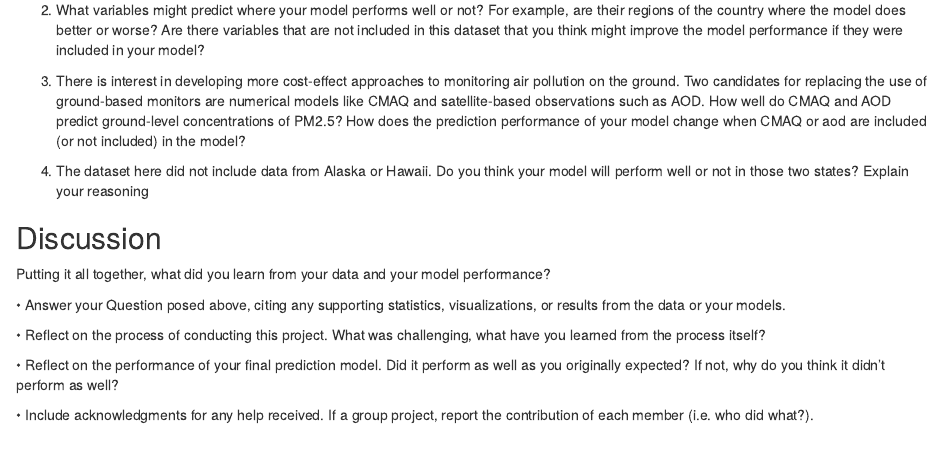
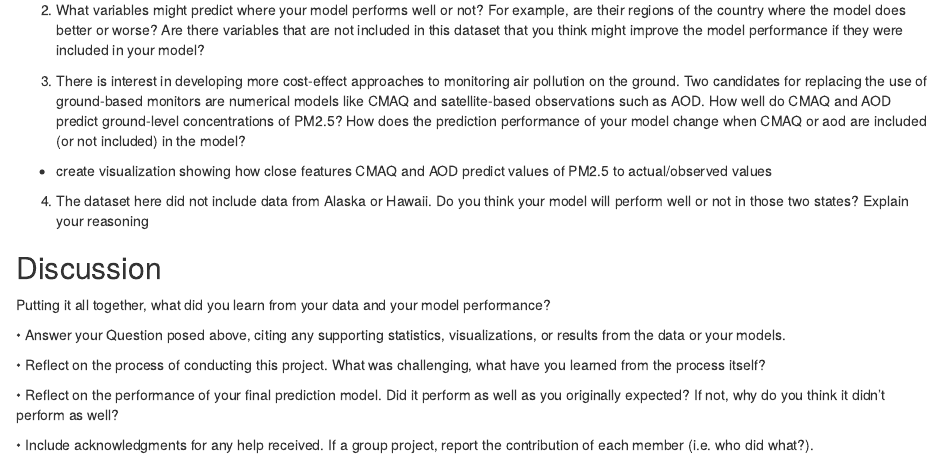
Before and after one commit to TartFroYo/Predicting-Ambient-Air-Pollution-PM2.5-Across-the-Contiguous-U.S, an R Markdown document (Draft.Rmd): the page in a window 1100 px wide, from 14520 px down. Rendered offline with R 4.5, knitr and Pandoc, with nearby package versions; some code elsewhere in the file could not run offline.

Commit message:
Update Draft.Rmd

```diff
--- a/Draft.Rmd
+++ b/Draft.Rmd
@@ -411,6 +411,7 @@ that are not included in this dataset that you think might improve the model per
 on the ground. Two candidates for replacing the use of ground-based monitors are numerical models like CMAQ and satellite-based observations such as AOD. How well do
 CMAQ and AOD predict ground-level concentrations of PM2.5? How does the prediction performance of your model change when CMAQ or aod are included (or not included) in
 the model?
+- create visualization showing how close features CMAQ and AOD predict values of PM2.5 to actual/observed values
 
 4. The dataset here did not include data from Alaska or Hawaii. Do you think your model
 will perform well or not in those two states? Explain your reasoning
```
